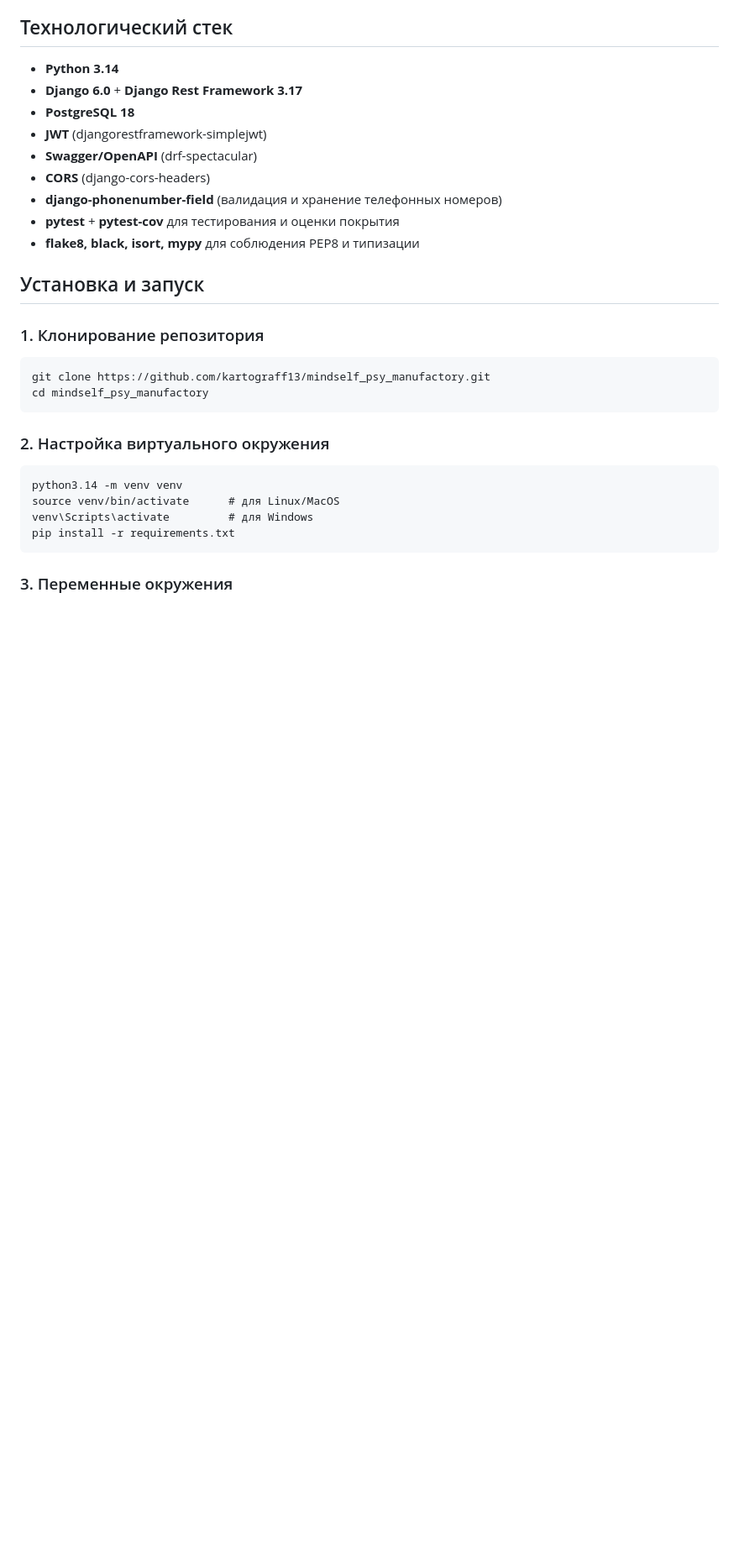
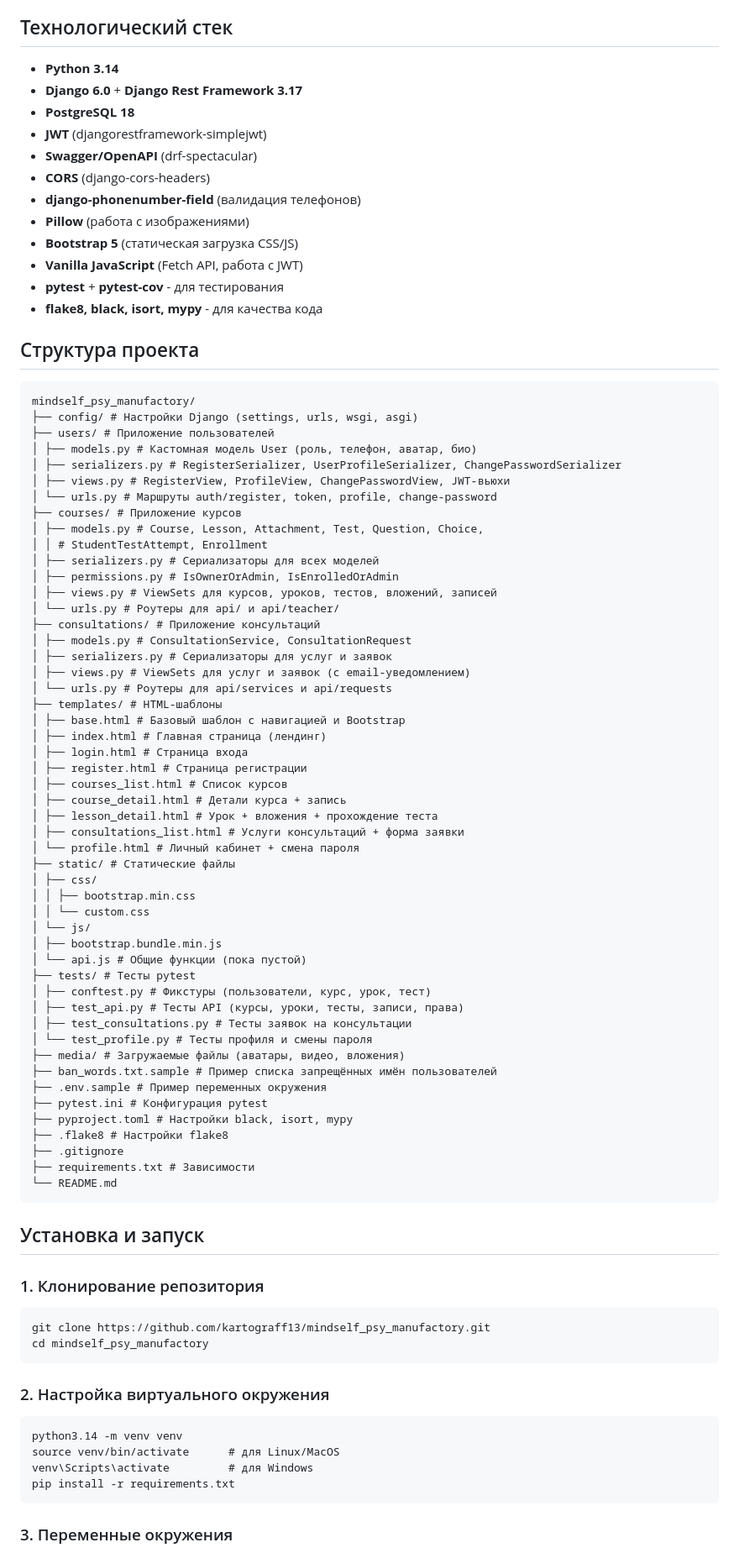
Before and after one commit to kartograff13/mindself_psy_manufactory, a Markdown page: README.md, the part around one of its changes. Shown at 84% size. Rendered like a GitHub page; blank space fills up the shorter version.

Commit message:
update README.md with full project structure, frontend, and consultations module

````diff
--- a/README.md
+++ b/README.md
@@ -10,9 +10,67 @@
 - **JWT** (djangorestframework-simplejwt)
 - **Swagger/OpenAPI** (drf-spectacular)
 - **CORS** (django-cors-headers)
-- **django-phonenumber-field** (валидация и хранение телефонных номеров)
-- **pytest** + **pytest-cov** для тестирования и оценки покрытия
-- **flake8, black, isort, mypy** для соблюдения PEP8 и типизации
+- **django-phonenumber-field** (валидация телефонов)
+- **Pillow** (работа с изображениями)
+- **Bootstrap 5** (статическая загрузка CSS/JS)
+- **Vanilla JavaScript** (Fetch API, работа с JWT)
+- **pytest** + **pytest-cov** - для тестирования
+- **flake8, black, isort, mypy** - для качества кода
+
+## Структура проекта
+
+```
+mindself_psy_manufactory/
+├── config/ # Настройки Django (settings, urls, wsgi, asgi)
+├── users/ # Приложение пользователей
+│ ├── models.py # Кастомная модель User (роль, телефон, аватар, био)
+│ ├── serializers.py # RegisterSerializer, UserProfileSerializer, ChangePasswordSerializer
+│ ├── views.py # RegisterView, ProfileView, ChangePasswordView, JWT-вьюхи
+│ └── urls.py # Маршруты auth/register, token, profile, change-password
+├── courses/ # Приложение курсов
+│ ├── models.py # Course, Lesson, Attachment, Test, Question, Choice,
+│ │ # StudentTestAttempt, Enrollment
+│ ├── serializers.py # Сериализаторы для всех моделей
+│ ├── permissions.py # IsOwnerOrAdmin, IsEnrolledOrAdmin
+│ ├── views.py # ViewSets для курсов, уроков, тестов, вложений, записей
+│ └── urls.py # Роутеры для api/ и api/teacher/
+├── consultations/ # Приложение консультаций
+│ ├── models.py # ConsultationService, ConsultationRequest
+│ ├── serializers.py # Сериализаторы для услуг и заявок
+│ ├── views.py # ViewSets для услуг и заявок (с email-уведомлением)
+│ └── urls.py # Роутеры для api/services и api/requests
+├── templates/ # HTML-шаблоны
+│ ├── base.html # Базовый шаблон с навигацией и Bootstrap
+│ ├── index.html # Главная страница (лендинг)
+│ ├── login.html # Страница входа
+│ ├── register.html # Страница регистрации
+│ ├── courses_list.html # Список курсов
+│ ├── course_detail.html # Детали курса + запись
+│ ├── lesson_detail.html # Урок + вложения + прохождение теста
+│ ├── consultations_list.html # Услуги консультаций + форма заявки
+│ └── profile.html # Личный кабинет + смена пароля
+├── static/ # Статические файлы
+│ ├── css/
+│ │ ├── bootstrap.min.css
+│ │ └── custom.css
+│ └── js/
+│ ├── bootstrap.bundle.min.js
+│ └── api.js # Общие функции (пока пустой)
+├── tests/ # Тесты pytest
+│ ├── conftest.py # Фикстуры (пользователи, курс, урок, тест)
+│ ├── test_api.py # Тесты API (курсы, уроки, тесты, записи, права)
+│ ├── test_consultations.py # Тесты заявок на консультации
+│ └── test_profile.py # Тесты профиля и смены пароля
+├── media/ # Загружаемые файлы (аватары, видео, вложения)
+├── ban_words.txt.sample # Пример списка запрещённых имён пользователей
+├── .env.sample # Пример переменных окружения
+├── pytest.ini # Конфигурация pytest
+├── pyproject.toml # Настройки black, isort, mypy
+├── .flake8 # Настройки flake8
+├── .gitignore
+├── requirements.txt # Зависимости
+└── README.md
+```
 
 ## Установка и запуск
 
````
Also changed, not shown: other parts of README.md (+32 -14 lines).
